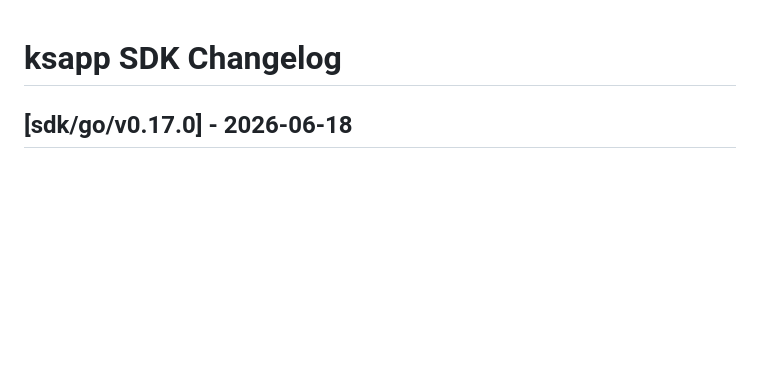
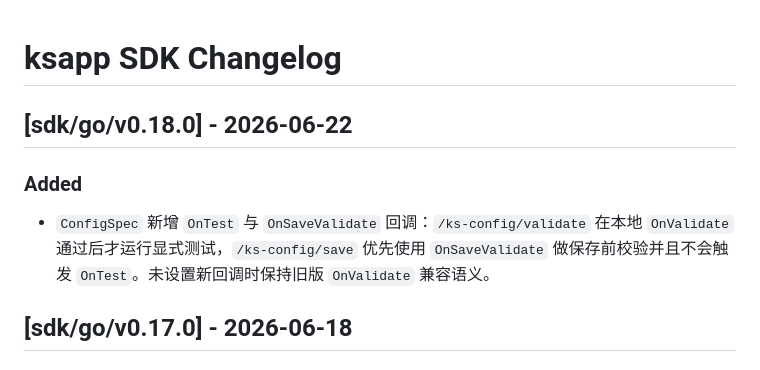
Before and after one commit to wuhanyuhan/ks-devkit, a Markdown page: sdk/go/CHANGELOG.md, the part around the change. Drawn GitHub-style; blank space fills up the shorter version.

Commit message:
docs: 记录 Go SDK 配置回调变更

```diff
--- a/sdk/go/CHANGELOG.md
+++ b/sdk/go/CHANGELOG.md
@@ -1,4 +1,10 @@
 # ksapp SDK Changelog
+
+## [sdk/go/v0.18.0] - 2026-06-22
+
+### Added
+
+- `ConfigSpec` 新增 `OnTest` 与 `OnSaveValidate` 回调：`/ks-config/validate` 在本地 `OnValidate` 通过后才运行显式测试，`/ks-config/save` 优先使用 `OnSaveValidate` 做保存前校验并且不会触发 `OnTest`。未设置新回调时保持旧版 `OnValidate` 兼容语义。
 
 ## [sdk/go/v0.17.0] - 2026-06-18
 
```
